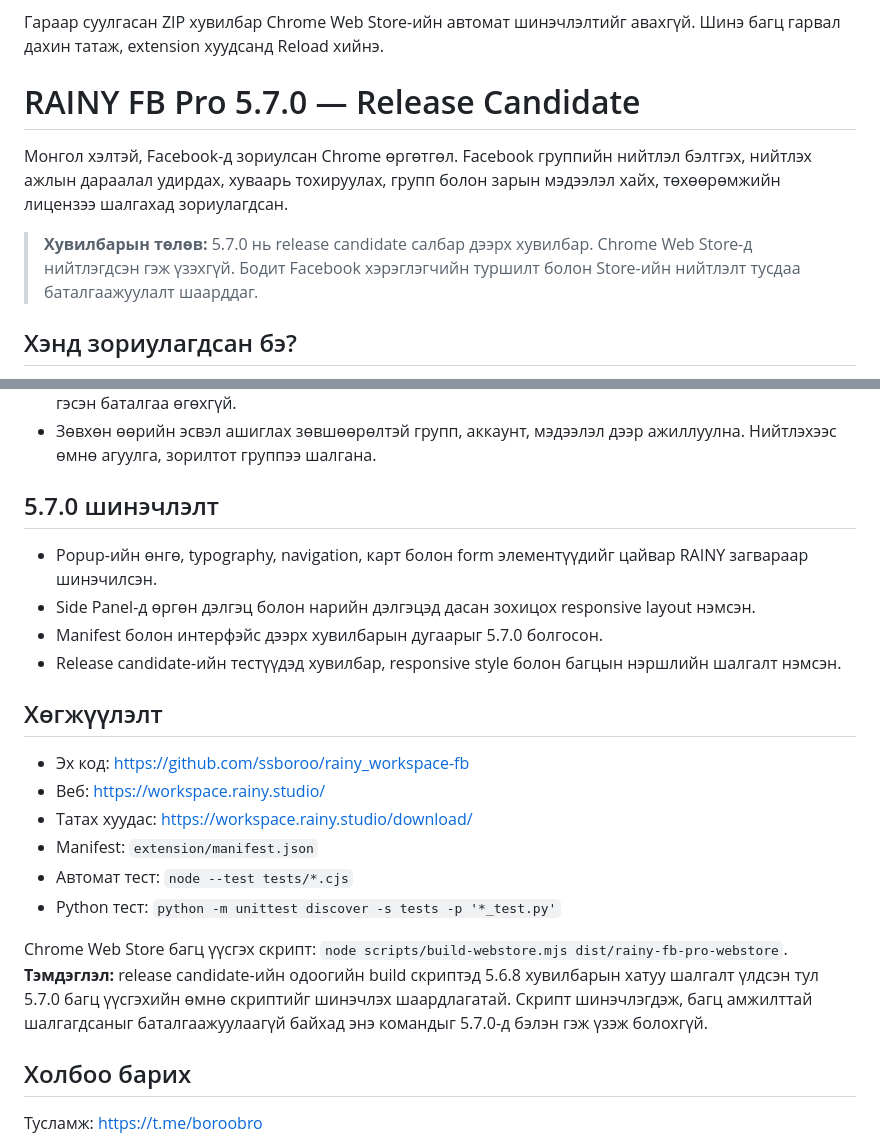
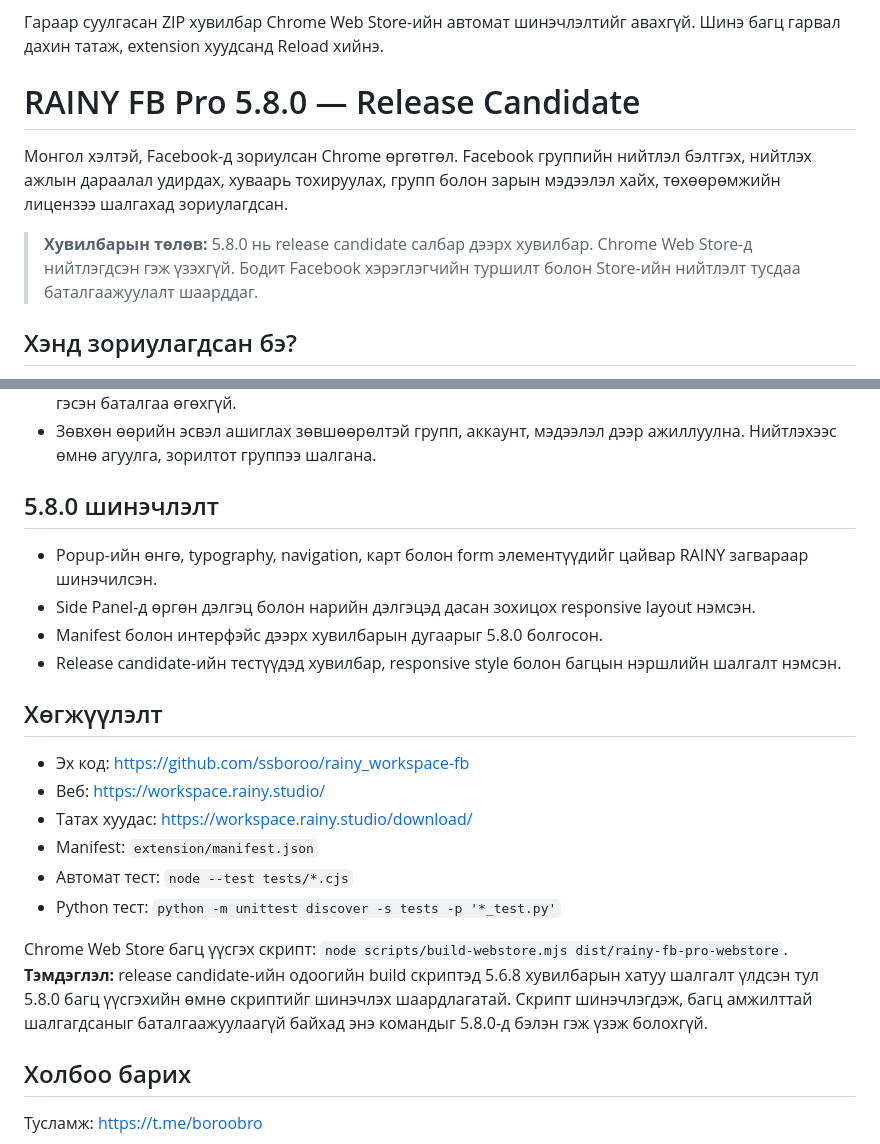
Before and after one commit to ssboroo/rainy_workspace-fb, a Markdown page: README-MN.md, 2 parts joined by grey strips. Rendered like a GitHub page.

Commit message:
docs(release): prepare Mongolian guide for 5.8.0

```diff
--- a/README-MN.md
+++ b/README-MN.md
@@ -19,11 +19,11 @@
 5. RAINY FB Pro-г Pin хийгээд Facebook tab-аа refresh хийнэ.
 
 Гараар суулгасан ZIP хувилбар Chrome Web Store-ийн автомат шинэчлэлтийг авахгүй. Шинэ багц гарвал дахин татаж, extension хуудсанд Reload хийнэ.
-# RAINY FB Pro 5.7.0 — Release Candidate
+# RAINY FB Pro 5.8.0 — Release Candidate
 
 Монгол хэлтэй, Facebook-д зориулсан Chrome өргөтгөл. Facebook группийн нийтлэл бэлтгэх, нийтлэх ажлын дараалал удирдах, хуваарь тохируулах, групп болон зарын мэдээлэл хайх, төхөөрөмжийн лицензээ шалгахад зориулагдсан.
 
-> **Хувилбарын төлөв:** 5.7.0 нь release candidate салбар дээрх хувилбар. Chrome Web Store-д нийтлэгдсэн гэж үзэхгүй. Бодит Facebook хэрэглэгчийн туршилт болон Store-ийн нийтлэлт тусдаа баталгаажуулалт шаарддаг.
+> **Хувилбарын төлөв:** 5.8.0 нь release candidate салбар дээрх хувилбар. Chrome Web Store-д нийтлэгдсэн гэж үзэхгүй. Бодит Facebook хэрэглэгчийн туршилт болон Store-ийн нийтлэлт тусдаа баталгаажуулалт шаарддаг.
 
 ## Хэнд зориулагдсан бэ?
 
@@ -120,11 +120,11 @@ Chrome Web Store-д бодитоор нийтлэгдсэн эсэх, Facebook
 - Өргөтгөл нь Facebook/Meta-тай холбоогүй бөгөөд block, checkpoint, хязгаарлалтаас 100% хамгаална гэсэн баталгаа өгөхгүй.
 - Зөвхөн өөрийн эсвэл ашиглах зөвшөөрөлтэй групп, аккаунт, мэдээлэл дээр ажиллуулна. Нийтлэхээс өмнө агуулга, зорилтот группээ шалгана.
 
-## 5.7.0 шинэчлэлт
+## 5.8.0 шинэчлэлт
 
 - Popup-ийн өнгө, typography, navigation, карт болон form элементүүдийг цайвар RAINY загвараар шинэчилсэн.
 - Side Panel-д өргөн дэлгэц болон нарийн дэлгэцэд дасан зохицох responsive layout нэмсэн.
-- Manifest болон интерфэйс дээрх хувилбарын дугаарыг 5.7.0 болгосон.
+- Manifest болон интерфэйс дээрх хувилбарын дугаарыг 5.8.0 болгосон.
 - Release candidate-ийн тестүүдэд хувилбар, responsive style болон багцын нэршлийн шалгалт нэмсэн.
 
 ## Хөгжүүлэлт
@@ -136,7 +136,7 @@ Chrome Web Store-д бодитоор нийтлэгдсэн эсэх, Facebook
 - Автомат тест: `node --test tests/*.cjs`
 - Python тест: `python -m unittest discover -s tests -p '*_test.py'`
 
-Chrome Web Store багц үүсгэх скрипт: `node scripts/build-webstore.mjs dist/rainy-fb-pro-webstore`. **Тэмдэглэл:** release candidate-ийн одоогийн build скриптэд 5.6.8 хувилбарын хатуу шалгалт үлдсэн тул 5.7.0 багц үүсгэхийн өмнө скриптийг шинэчлэх шаардлагатай. Скрипт шинэчлэгдэж, багц амжилттай шалгагдсаныг баталгаажуулаагүй байхад энэ командыг 5.7.0-д бэлэн гэж үзэж болохгүй.
+Chrome Web Store багц үүсгэх скрипт: `node scripts/build-webstore.mjs dist/rainy-fb-pro-webstore`. **Тэмдэглэл:** release candidate-ийн одоогийн build скриптэд 5.6.8 хувилбарын хатуу шалгалт үлдсэн тул 5.8.0 багц үүсгэхийн өмнө скриптийг шинэчлэх шаардлагатай. Скрипт шинэчлэгдэж, багц амжилттай шалгагдсаныг баталгаажуулаагүй байхад энэ командыг 5.8.0-д бэлэн гэж үзэж болохгүй.
 
 ## Холбоо барих
 
```
